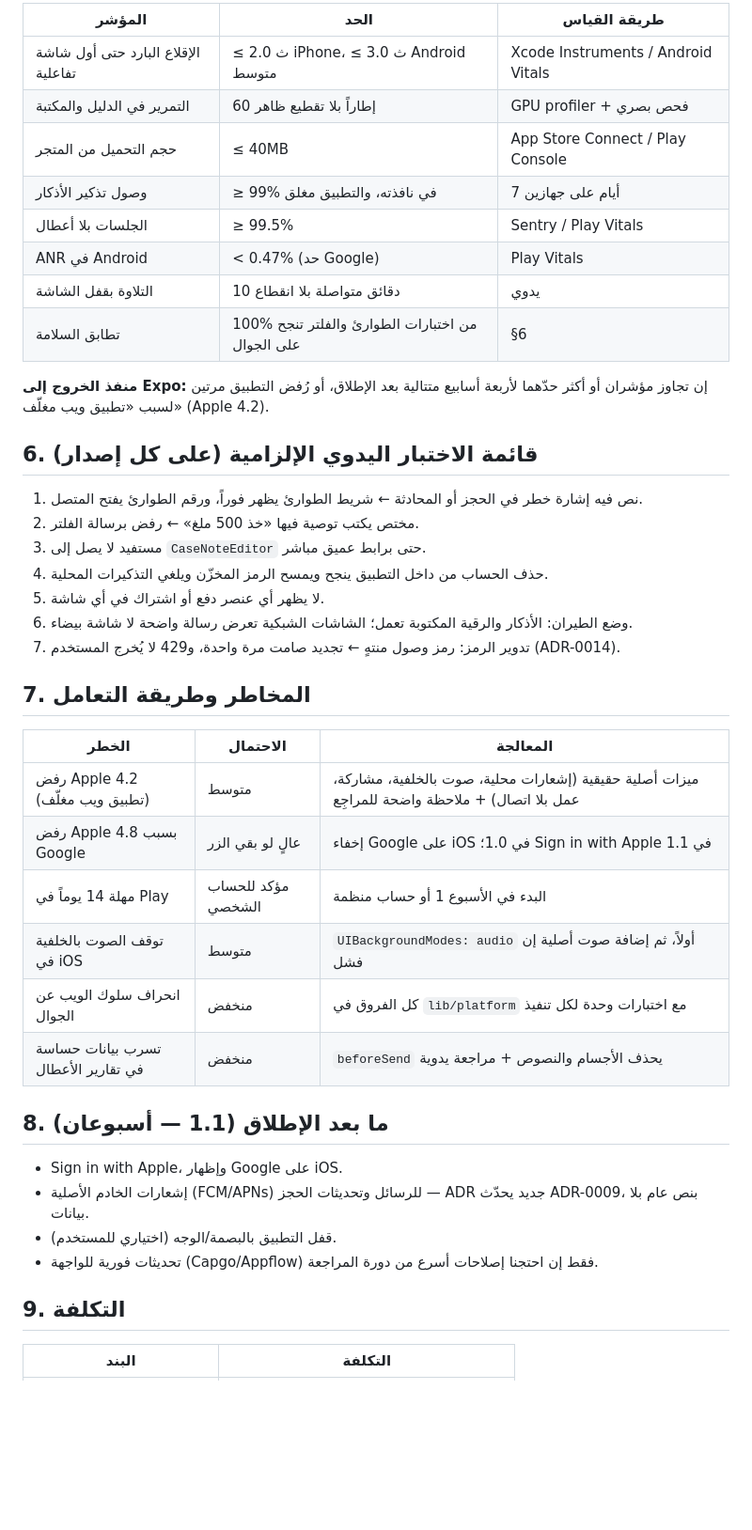
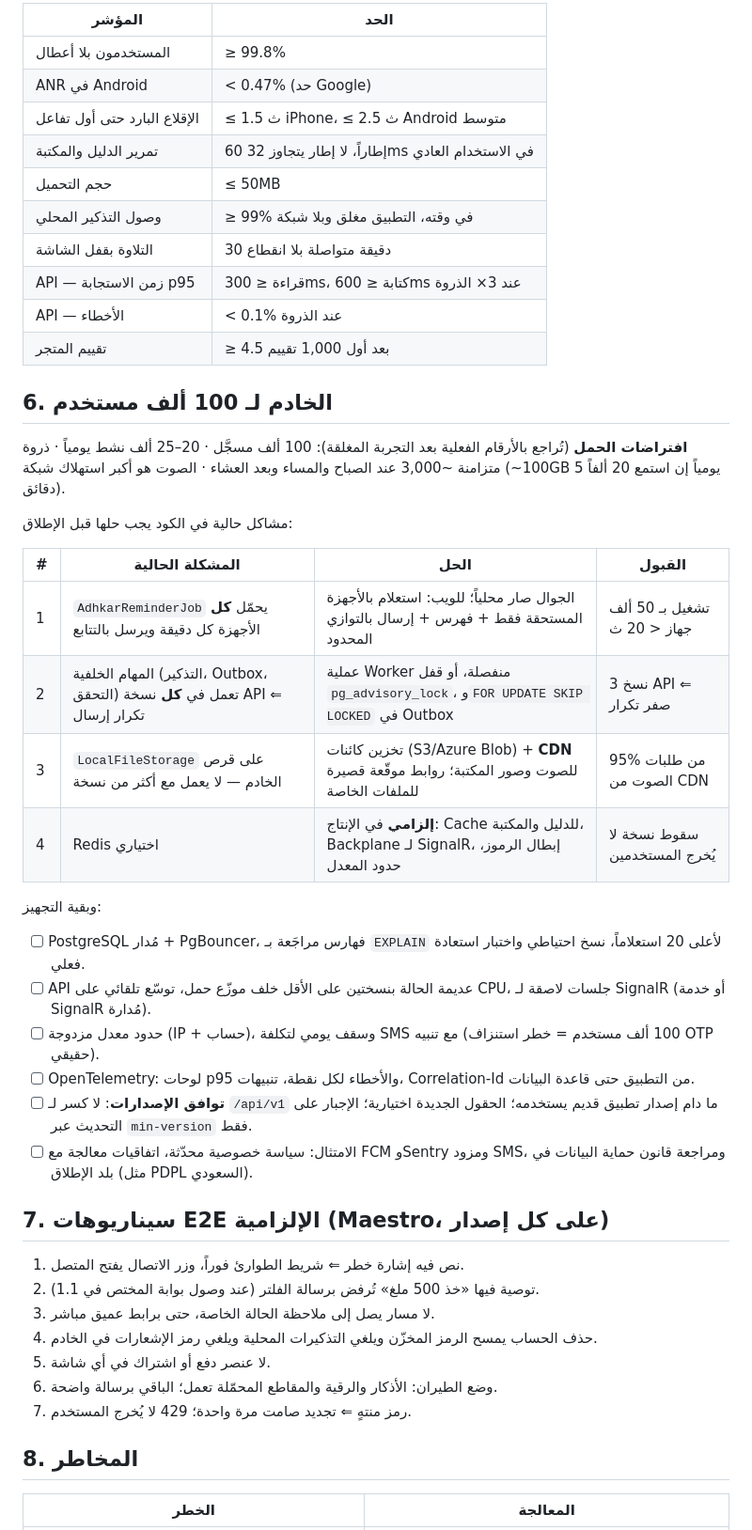
Before and after one commit to Sattuf/sanad, a Markdown page: docs/mobile-app-plan.md, the part around one of its changes. Shown at 94% size. GitHub-like rendering; blank space fills up the shorter version.

```diff
--- a/docs/mobile-app-plan.md
+++ b/docs/mobile-app-plan.md
@@ -97,43 +114,49 @@ frontend/
 
-| المؤشر | الحد | طريقة القياس |
-|---|---|---|
-| الإقلاع البارد حتى أول شاشة تفاعلية | ≤ 2.0 ث iPhone، ≤ 3.0 ث Android متوسط | Xcode Instruments / Android Vitals |
-| التمرير في الدليل والمكتبة | 60 إطاراً بلا تقطيع ظاهر | GPU profiler + فحص بصري |
-| حجم التحميل من المتجر | ≤ 40MB | App Store Connect / Play Console |
-| وصول تذكير الأذكار | ≥ 99% في نافذته، والتطبيق مغلق | 7 أيام على جهازين |
-| الجلسات بلا أعطال | ≥ 99.5% | Sentry / Play Vitals |
-| ANR في Android | < 0.47% (حد Google) | Play Vitals |
-| التلاوة بقفل الشاشة | 10 دقائق متواصلة بلا انقطاع | يدوي |
-| تطابق السلامة | 100% من اختبارات الطوارئ والفلتر تنجح على الجوال | §6 |
+| المؤشر | الحد |
+|---|---|
+| المستخدمون بلا أعطال | ≥ 99.8% |
+| ANR في Android | < 0.47% (حد Google) |
+| الإقلاع البارد حتى أول تفاعل | ≤ 1.5 ث iPhone، ≤ 2.5 ث Android متوسط |
+| تمرير الدليل والمكتبة | 60 إطاراً، لا إطار يتجاوز 32ms في الاستخدام العادي |
+| حجم التحميل | ≤ 50MB |
+| وصول التذكير المحلي | ≥ 99% في وقته، التطبيق مغلق وبلا شبكة |
+| التلاوة بقفل الشاشة | 30 دقيقة متواصلة بلا انقطاع |
+| API — زمن الاستجابة p95 | قراءة ≤ 300ms، كتابة ≤ 600ms عند 3× الذروة |
+| API — الأخطاء | < 0.1% عند الذروة |
+| تقييم المتجر | ≥ 4.5 بعد أول 1,000 تقييم |
 
-**منفذ الخروج إلى Expo:** إن تجاوز مؤشران أو أكثر حدّهما لأربعة أسابيع متتالية بعد الإطلاق، أو رُفض التطبيق مرتين لسبب «تطبيق ويب مغلّف» (Apple 4.2).
+## 6. الخادم لـ 100 ألف مستخدم
 
-## 6. قائمة الاختبار اليدوي الإلزامية (على كل إصدار)
-1. نص فيه إشارة خطر في الحجز أو المحادثة ← شريط الطوارئ يظهر فوراً، ورقم الطوارئ يفتح المتصل.
-2. مختص يكتب توصية فيها «خذ 500 ملغ» ← رفض برسالة الفلتر.
-3. مستفيد لا يصل إلى `CaseNoteEditor` حتى برابط عميق مباشر.
-4. حذف الحساب من داخل التطبيق ينجح ويمسح الرمز المخزّن ويلغي التذكيرات المحلية.
-5. لا يظهر أي عنصر دفع أو اشتراك في أي شاشة.
-6. وضع الطيران: الأذكار والرقية المكتوبة تعمل؛ الشاشات الشبكية تعرض رسالة واضحة لا شاشة بيضاء.
-7. تدوير الرمز: رمز وصول منتهٍ ← تجديد صامت مرة واحدة، و429 لا يُخرج المستخدم (ADR-0014).
+**افتراضات الحمل** (تُراجع بالأرقام الفعلية بعد التجربة المغلقة): 100 ألف مسجَّل · 20–25 ألف نشط يومياً ·
+ذروة متزامنة ~3,000 عند الصباح والمساء وبعد العشاء · الصوت هو أكبر استهلاك شبكة (~100GB يومياً إن استمع 20 ألفاً 5 دقائق).
 
-## 7. المخاطر وطريقة التعامل
+مشاكل حالية في الكود يجب حلها قبل الإطلاق:
 
-| الخطر | الاحتمال | المعالجة |
-|---|---|---|
-| رفض Apple 4.2 (تطبيق ويب مغلّف) | متوسط | ميزات أصلية حقيقية (إشعارات محلية، صوت بالخلفية، مشاركة، عمل بلا اتصال) + ملاحظة واضحة للمراجِع |
-| رفض Apple 4.8 بسبب Google | عالٍ لو بقي الزر | إخفاء Google على iOS في 1.0؛ Sign in with Apple في 1.1 |
-| مهلة 14 يوماً في Play | مؤكد للحساب الشخصي | البدء في الأسبوع 1 أو حساب منظمة |
-| توقف الصوت بالخلفية في iOS | متوسط | `UIBackgroundModes: audio` أولاً، ثم إضافة صوت أصلية إن فشل |
-| انحراف سلوك الويب عن الجوال | منخفض | كل الفروق في `lib/platform` مع اختبارات وحدة لكل تنفيذ |
-| تسرب بيانات حساسة في تقارير الأعطال | منخفض | `beforeSend` يحذف الأجسام والنصوص + مراجعة يدوية |
+| # | المشكلة الحالية | الحل | القبول |
+|---|---|---|---|
+| 1 | `AdhkarReminderJob` يحمّل **كل** الأجهزة كل دقيقة ويرسل بالتتابع | الجوال صار محلياً؛ للويب: استعلام بالأجهزة المستحقة فقط + فهرس + إرسال بالتوازي المحدود | تشغيل بـ 50 ألف جهاز < 20 ث |
+| 2 | المهام الخلفية (التذكير، Outbox، التحقق) تعمل في **كل** نسخة API ⇐ تكرار إرسال | عملية Worker منفصلة، أو قفل `pg_advisory_lock`، و`FOR UPDATE SKIP LOCKED` في Outbox | 3 نسخ API ⇐ صفر تكرار |
+| 3 | `LocalFileStorage` على قرص الخادم — لا يعمل مع أكثر من نسخة | تخزين كائنات (S3/Azure Blob) + **CDN** للصوت وصور المكتبة؛ روابط موقّعة قصيرة للملفات الخاصة | 95% من طلبات الصوت من CDN |
+| 4 | Redis اختياري | **إلزامي** في الإنتاج: Cache للدليل والمكتبة، Backplane لـ SignalR، إبطال الرموز، حدود المعدل | سقوط نسخة لا يُخرج المستخدمين |
 
-## 8. ما بعد الإطلاق (1.1 — أسبوعان)
-- Sign in with Apple، وإظهار Google على iOS.
-- إشعارات الخادم الأصلية (FCM/APNs) للرسائل وتحديثات الحجز — ADR جديد يحدّث ADR-0009، بنص عام بلا بيانات.
-- قفل التطبيق بالبصمة/الوجه (اختياري للمستخدم).
-- تحديثات فورية للواجهة (Capgo/Appflow) فقط إن احتجنا إصلاحات أسرع من دورة المراجعة.
+وبقية التجهيز:
+- [ ] PostgreSQL مُدار + PgBouncer، فهارس مراجَعة بـ `EXPLAIN` لأعلى 20 استعلاماً، نسخ احتياطي واختبار استعادة فعلي.
+- [ ] API عديمة الحالة بنسختين على الأقل خلف موزّع حمل، توسّع تلقائي على CPU، جلسات لاصقة لـ SignalR (أو خدمة SignalR مُدارة).
+- [ ] حدود معدل مزدوجة (IP + حساب)، وسقف يومي لتكلفة SMS مع تنبيه (100 ألف مستخدم = خطر استنزاف OTP حقيقي).
+- [ ] OpenTelemetry: لوحات p95 والأخطاء لكل نقطة، تنبيهات، Correlation-Id من التطبيق حتى قاعدة البيانات.
+- [ ] **توافق الإصدارات**: لا كسر لـ `/api/v1` ما دام إصدار تطبيق قديم يستخدمه؛ الحقول الجديدة اختيارية؛ الإجبار على التحديث عبر `min-version` فقط.
+- [ ] الامتثال: سياسة خصوصية محدّثة، اتفاقيات معالجة مع FCM وSentry ومزود SMS، ومراجعة قانون حماية البيانات في بلد الإطلاق (مثل PDPL السعودي).
 
-## 9. التكلفة
-| البند | التكلفة |
+## 7. سيناريوهات E2E الإلزامية (Maestro، على كل إصدار)
+1. نص فيه إشارة خطر ⇐ شريط الطوارئ فوراً، وزر الاتصال يفتح المتصل.
+2. توصية فيها «خذ 500 ملغ» تُرفض برسالة الفلتر (عند وصول بوابة المختص في 1.1).
+3. لا مسار يصل إلى ملاحظة الحالة الخاصة، حتى برابط عميق مباشر.
+4. حذف الحساب يمسح الرمز المخزّن ويلغي التذكيرات المحلية ويلغي رمز الإشعارات في الخادم.
+5. لا عنصر دفع أو اشتراك في أي شاشة.
+6. وضع الطيران: الأذكار والرقية والمقاطع المحمّلة تعمل؛ الباقي برسالة واضحة.
+7. رمز منتهٍ ⇐ تجديد صامت مرة واحدة؛ 429 لا يُخرج المستخدم.
+
+## 8. المخاطر
+
+| الخطر | المعالجة |
 |---|---|
```
Also changed, not shown: other parts of docs/mobile-app-plan.md (+111 -80 lines), docs/adr/0018-mobile-app-capacitor.md (deleted, +0 -41 lines), docs/adr/0018-mobile-app-react-native.md (added, +37 -0 lines).
